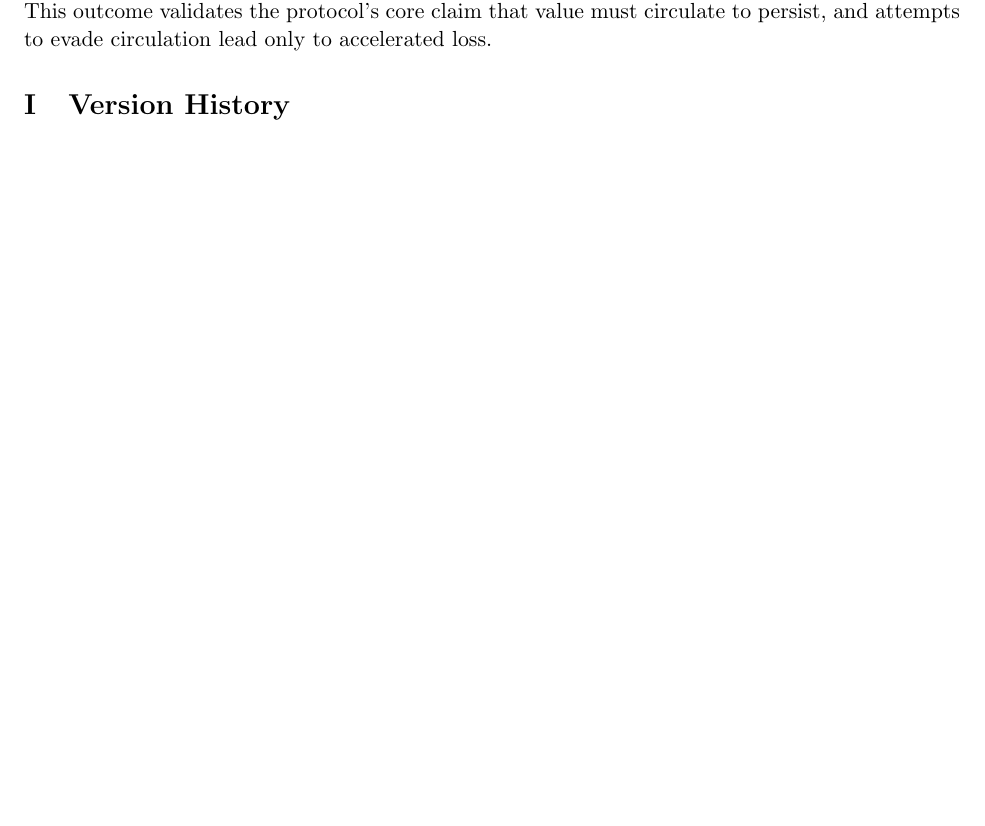
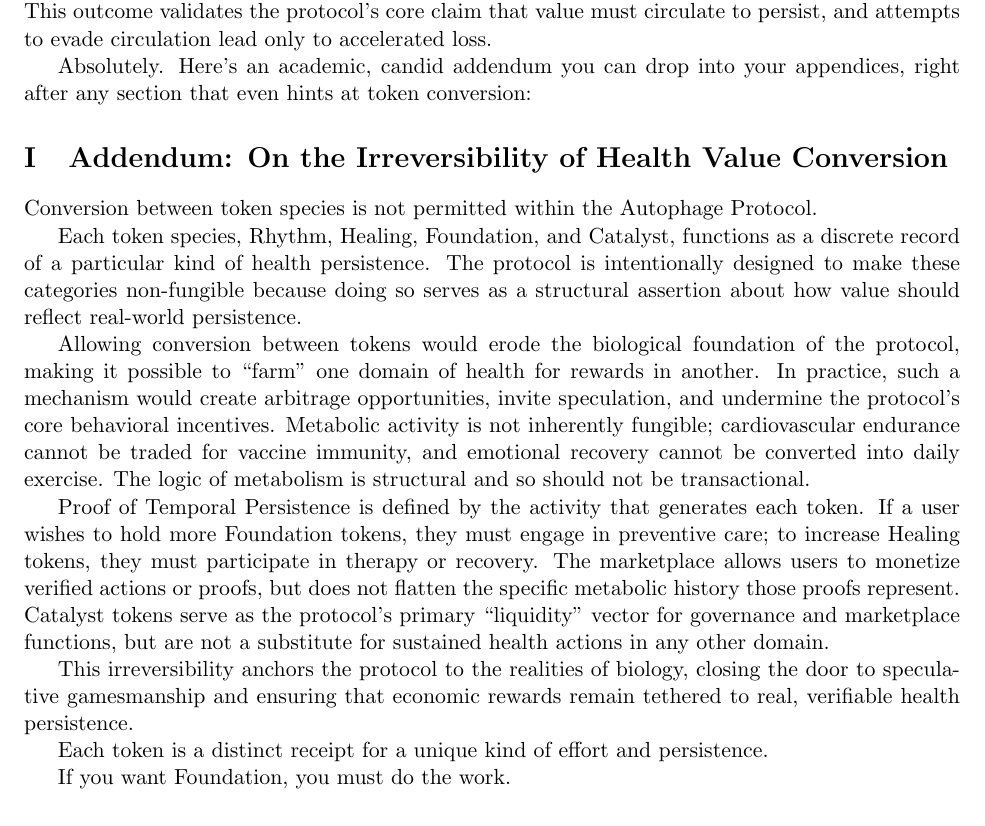
Before and after one commit to 97115104/autophage-litepaper, a LaTeX paper (paper/LaTeX/litepaper.tex): part of page 34 of 34 before the commit and part of page 34 of 35 after it, cut so that both start at the same text, the shorter picture padded with empty space. Compiled offline with pdfLaTeX.

Commit message:
Add addendum on token conversion

```diff
--- a/paper/LaTeX/litepaper.tex
+++ b/paper/LaTeX/litepaper.tex
@@ -1724,6 +1724,24 @@ Three protocol mechanisms proved decisive:
 
 Adversarial simulation confirms that no known strategy can meaningfully circumvent enforced decay and activity requirements. Even with coordinated attacks and sybil formations, the protocol maintained Gini coefficients below those observed in all major legacy and digital monetary systems. This outcome validates the protocol's core claim that value must circulate to persist, and attempts to evade circulation lead only to accelerated loss.
 
+Absolutely. Here’s an academic, candid addendum you can drop into your appendices, right after any section that even hints at token conversion:
+
+\section{Addendum: On the Irreversibility of Health Value Conversion}
+
+Conversion between token species is not permitted within the Autophage Protocol.
+
+Each token species, Rhythm, Healing, Foundation, and Catalyst, functions as a discrete record of a particular kind of health persistence. The protocol is intentionally designed to make these categories non-fungible because doing so serves as a structural assertion about how value should reflect real-world persistence.
+
+Allowing conversion between tokens would erode the biological foundation of the protocol, making it possible to “farm” one domain of health for rewards in another. In practice, such a mechanism would create arbitrage opportunities, invite speculation, and undermine the protocol’s core behavioral incentives. Metabolic activity is not inherently fungible; cardiovascular endurance cannot be traded for vaccine immunity, and emotional recovery cannot be converted into daily exercise. The logic of metabolism is structural and so should not be transactional.
+
+Proof of Temporal Persistence is defined by the activity that generates each token. If a user wishes to hold more Foundation tokens, they must engage in preventive care; to increase Healing tokens, they must participate in therapy or recovery. The marketplace allows users to monetize verified actions or proofs, but does not flatten the specific metabolic history those proofs represent. Catalyst tokens serve as the protocol’s primary “liquidity” vector for governance and marketplace functions, but are not a substitute for sustained health actions in any other domain.
+
+This irreversibility anchors the protocol to the realities of biology, closing the door to speculative gamesmanship and ensuring that economic rewards remain tethered to real, verifiable health persistence.
+
+Each token is a distinct receipt for a unique kind of effort and persistence.
+
+If you want Foundation, you must do the work.
+
 % Appendix H: Version History
 \section{Version History}
 
```
Also changed, not shown: docs/paper/litepaper.pdf, paper/litepaper.pdf.
